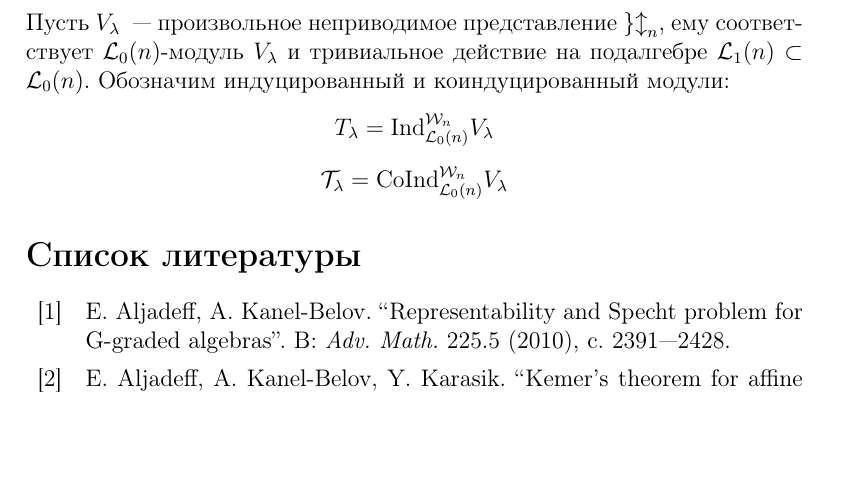
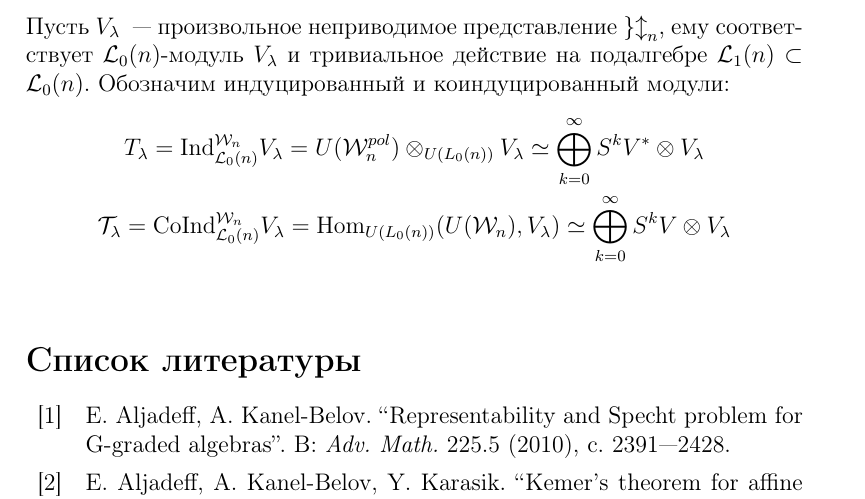
Before and after one commit to v0r0bi0v/Diploma, a LaTeX thesis (diploma.tex): part of page 23 of 25, cut so that both start at the same text, the shorter picture padded with empty space. Compiled offline with pdfLaTeX.

Commit message:
auto-commit

```diff
--- a/diploma.tex
+++ b/diploma.tex
@@ -817,12 +817,10 @@
     \]
     Пусть $V_{\lambda}$ ~--- произвольное неприводимое представление $\mathcal{gl}_n$, ему соответствует $\L_0(n)$-модуль $V_{\lambda}$ и тривиальное действие на подалгебре $\L_1(n)\subset\L_0(n)$.
     Обозначим индуцированный и коиндуцированный модули:
-    \[
-        T_{\lambda} = \mathrm{Ind}^{\Wn}_{\L_0(n)} V_{\lambda}
-    \]
-    \[
-        \mathcal{T}_{\lambda} = \mathrm{CoInd}^{\Wn}_{\L_0(n)} V_{\lambda}
-    \]
+    \begin{gather*}
+        T_{\lambda} = \mathrm{Ind}^{\Wn}_{\L_0(n)} V_{\lambda} =  U(\mathcal{W}_n^{pol}) \otimes_{U(L_0(n))} V_{\lambda} \simeq \bigoplus_{k=0}^{\infty} S^k V^* \otimes V_{\lambda} \\
+        \mathcal{T}_{\lambda} = \mathrm{CoInd}^{\Wn}_{\L_0(n)} V_{\lambda} = \operatorname{Hom}_{U(L_0(n))}(U(\mathcal{W}_n), V_{\lambda}) \simeq \bigoplus_{k=0}^{\infty} S^k V \otimes V_{\lambda}\\
+    \end{gather*}
 
 
 
```
Also changed, not shown: diploma.pdf, diploma.tex (2 more changed lines).
